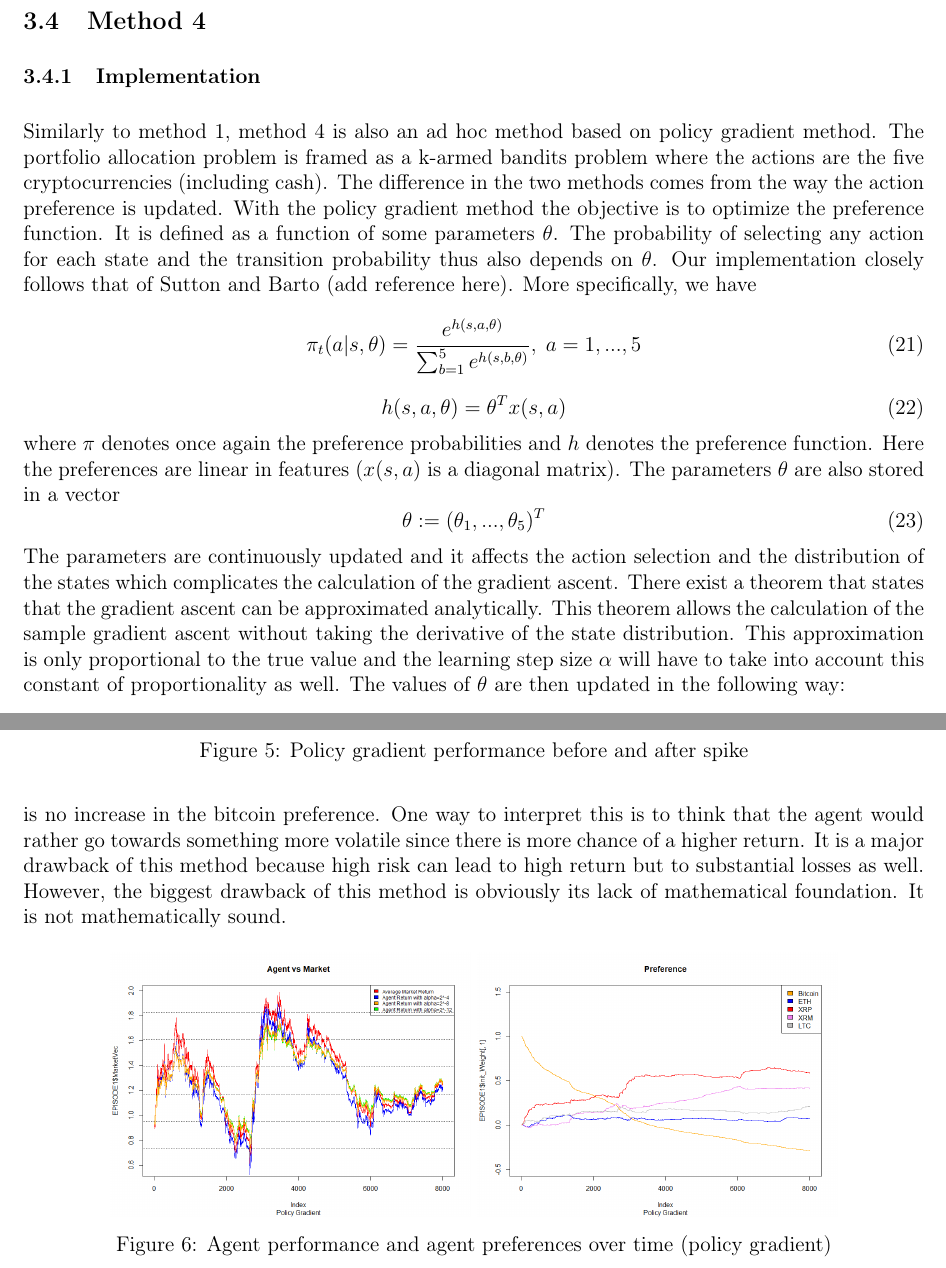
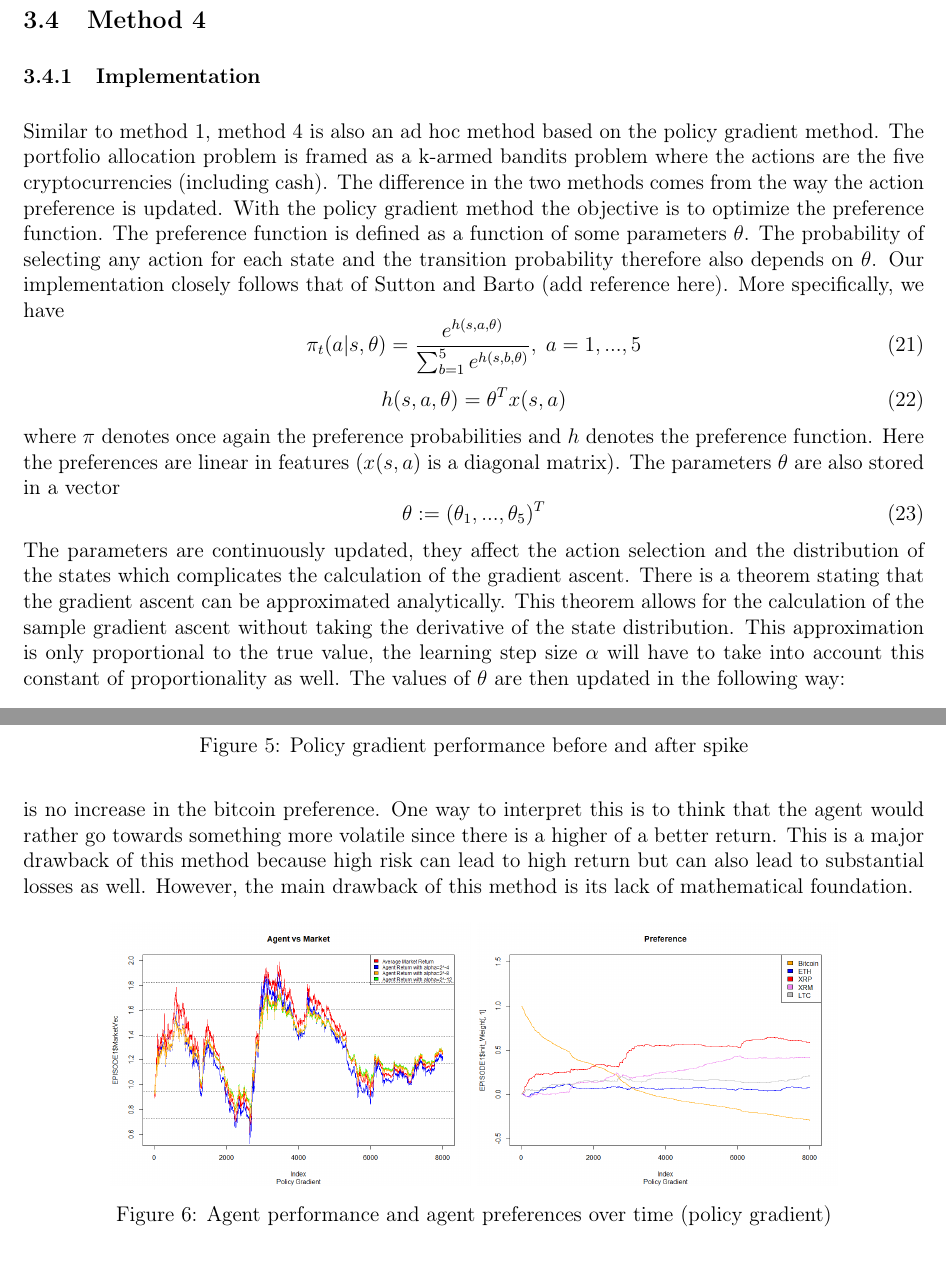
Before and after one commit to mattjliu/STAT-497-Term-Project, a LaTeX document (report/report.tex): two parts of pages 12 and 14 of 16, joined at a grey line, cut so that both start at the same text. Compiled offline with pdfLaTeX.

Commit message:
Update report.tex

```diff
--- a/report/report.tex
+++ b/report/report.tex
@@ -366,7 +366,7 @@ When comparing all contextual bandits methods, it can be seen that the ad-hoc me
 \subsection{Method 4}
 
 \subsubsection{Implementation}
-Similarly to method 1, method 4 is also an ad hoc method based on policy gradient method. The portfolio allocation problem is framed as a k-armed bandits problem where the actions are the five cryptocurrencies (including cash). The difference in the two methods comes from the way the action preference is updated.  With the policy gradient method the objective is to optimize the preference function. It is defined as a function of some parameters $\theta$. The probability of selecting any action for each state and the transition probability thus also depends on $\theta$. Our implementation closely follows that of Sutton and Barto (add reference here). More specifically, we have
+Similar to method 1, method 4 is also an ad hoc method based on the policy gradient method. The portfolio allocation problem is framed as a k-armed bandits problem where the actions are the five cryptocurrencies (including cash). The difference in the two methods comes from the way the action preference is updated.  With the policy gradient method the objective is to optimize the preference function. The preference function is defined as a function of some parameters $\theta$. The probability of selecting any action for each state and the transition probability therefore also depends on $\theta$. Our implementation closely follows that of Sutton and Barto (add reference here). More specifically, we have
 \begin{equation}
 \pi_t (a|s,\theta)  = \frac{e^{h(s,a,\theta)}}{\sum_{b=1}^{5} e^{h(s,b,\theta)}}, \; a=1,...,5
 \end{equation}
@@ -377,7 +377,7 @@ where $\pi$ denotes once again the preference probabilities and $h$ denotes the
 \begin{equation}
 \theta := (\theta_1,...,\theta_5)^T
 \end{equation}
-The parameters are continuously updated and it affects the action selection and the distribution of the states which complicates the calculation of the gradient ascent. There exist a theorem that states that the gradient ascent can be approximated analytically. This theorem allows the calculation of the sample gradient ascent without taking the derivative of the state distribution. This approximation is only proportional to the true value and the learning step size $\alpha$ will have to take into account this constant of proportionality as well. The values of $\theta$ are then updated in the following way:
+The parameters are continuously updated, they affect the action selection and the distribution of the states which complicates the calculation of the gradient ascent. There is a theorem stating that the gradient ascent can be approximated analytically. This theorem allows for the calculation of the sample gradient ascent without taking the derivative of the state distribution. This approximation is only proportional to the true value, the learning step size $\alpha$ will have to take into account this constant of proportionality as well. The values of $\theta$ are then updated in the following way:
 \begin{equation}
 \theta_{t+1} = \theta_t + \alpha G_t \frac{\nabla \pi(A_t | S_t,\theta_t)}{\pi(A_t | S_t,\theta_t)}
 \end{equation}
@@ -417,7 +417,7 @@ Intuitively, it is not safe to make the assumption that $E[R_t] \approx E[R_{t+1
   \label{fig:pg_spike}
 \end{figure}
 
-As expected the agent performs a lot better when the learning step size is smaller (i.e. the agent adapts faster to the change in the market). The fact that the agent mimics pretty closely what the market does is also not surprising since the gradient re-adjust the weights of the currencies depending on the direction the market is taking. The portfolio unexpectedly falls well below the baseline value (i.e. Bitcoin). One would expect the agent to reallocate the cash towards the "safe" choice. The baseline with a constant return of zero is the best choice in this case. From the graph below there is no increase in the bitcoin preference. One way to interpret this is to think that the agent would rather go towards something more volatile since there is more chance of a higher return. It is a major drawback of this method because high risk can lead to high return but to substantial losses as well. However, the biggest drawback of this method is obviously its lack of mathematical foundation. It is not mathematically sound.
+As expected the agent performs a lot better when the learning step size is smaller (i.e. the agent adapts faster to the change in the market). The fact that the agent mimics closely what the market does is also not surprising since the gradient re-adjusts the weights of the currencies depending on the direction the market is heading. The portfolio unexpectedly falls well below the baseline value (i.e. Bitcoin). One would expect the agent to reallocate the cash towards the "safe" choice. The baseline with a constant return of zero is the best choice in this case. From the graph below there is no increase in the bitcoin preference. One way to interpret this is to think that the agent would rather go towards something more volatile since there is a higher of a better return. This is a major drawback of this method because high risk can lead to high return but can also lead to substantial losses as well. However, the main drawback of this method is its lack of mathematical foundation.
 
 \begin{figure}[h!]
   \centering
```
Also changed, not shown: report/report.tex (8 more changed lines).
